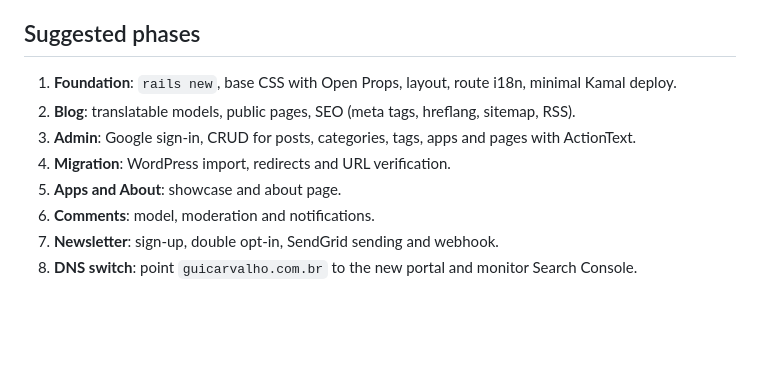
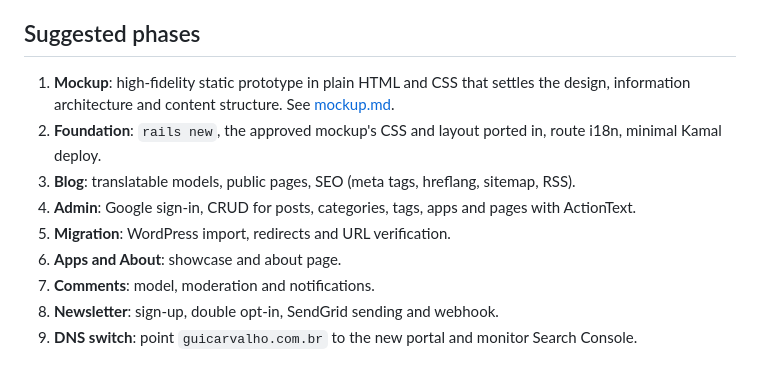
Before and after one commit to guiooak/guicarvalho-portal, a Markdown page: .ai/plans/architecture.md, the part around the change. GitHub-like rendering; blank space fills up the shorter version.

```diff
--- a/.ai/plans/architecture.md
+++ b/.ai/plans/architecture.md
@@ -151,11 +151,12 @@ An idempotent rake task (`wordpress:import`) that:
 
 ## Suggested phases
 
-1. **Foundation**: `rails new`, base CSS with Open Props, layout, route i18n, minimal Kamal deploy.
-2. **Blog**: translatable models, public pages, SEO (meta tags, hreflang, sitemap, RSS).
-3. **Admin**: Google sign-in, CRUD for posts, categories, tags, apps and pages with ActionText.
-4. **Migration**: WordPress import, redirects and URL verification.
-5. **Apps and About**: showcase and about page.
-6. **Comments**: model, moderation and notifications.
-7. **Newsletter**: sign-up, double opt-in, SendGrid sending and webhook.
-8. **DNS switch**: point `guicarvalho.com.br` to the new portal and monitor Search Console.
+1. **Mockup**: high-fidelity static prototype in plain HTML and CSS that settles the design, information architecture and content structure. See [mockup.md](mockup.md).
+2. **Foundation**: `rails new`, the approved mockup's CSS and layout ported in, route i18n, minimal Kamal deploy.
+3. **Blog**: translatable models, public pages, SEO (meta tags, hreflang, sitemap, RSS).
+4. **Admin**: Google sign-in, CRUD for posts, categories, tags, apps and pages with ActionText.
+5. **Migration**: WordPress import, redirects and URL verification.
+6. **Apps and About**: showcase and about page.
+7. **Comments**: model, moderation and notifications.
+8. **Newsletter**: sign-up, double opt-in, SendGrid sending and webhook.
+9. **DNS switch**: point `guicarvalho.com.br` to the new portal and monitor Search Console.
```
Also changed, not shown: .ai/plans/mockup.md (added, +188 -0 lines).
